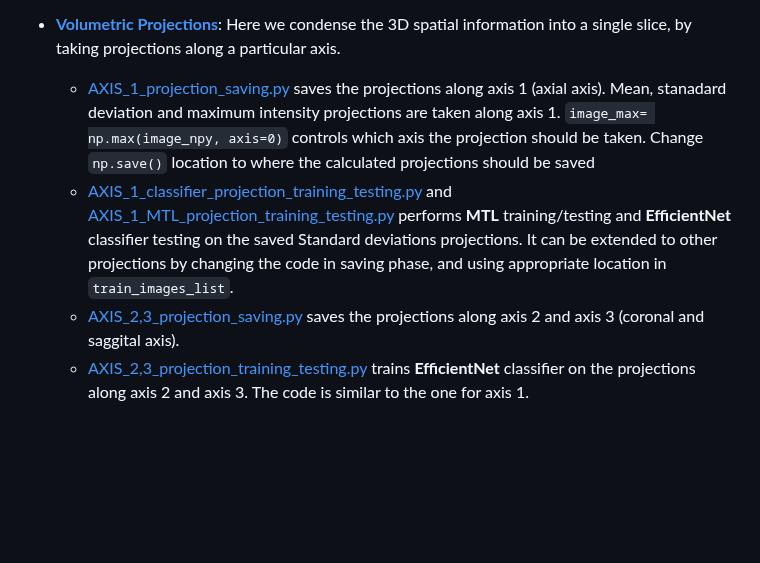
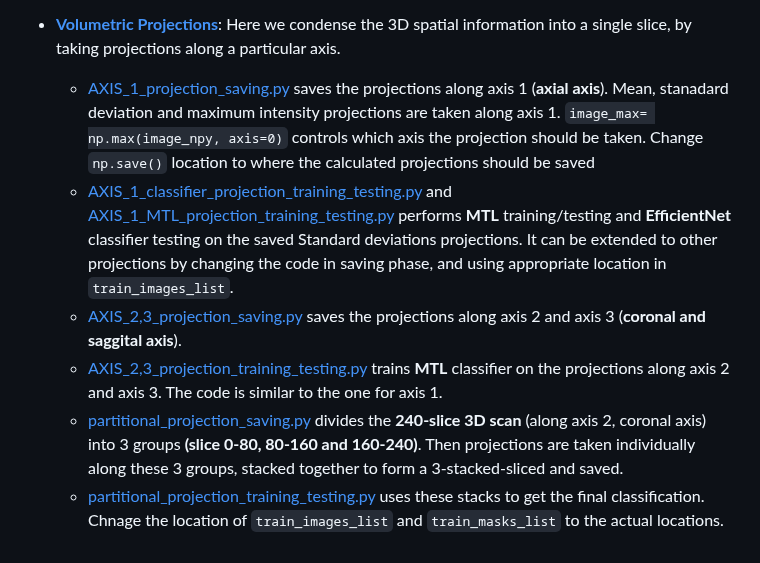
Before and after one commit to Deepan2486/Radiogenomic-classification-glioblastoma-multimodal-3D-MRI, a Markdown page: code/README.md, the part around the change. Rendered like a GitHub page; blank space fills up the shorter version.

````diff
--- a/code/README.md
+++ b/code/README.md
@@ -31,7 +31,9 @@
   The location site of saving the best slice can be altered in ```np.save()```. Similarly, lists like ``` train_images_list```, ``` train_mask_list``` should also be run with the actual file locations.
 
 - [**Volumetric Projections**](volumetric_projections_classification/): Here we condense the 3D spatial information into a single slice, by taking projections along a particular axis.
-  - [AXIS_1_projection_saving.py](volumetric_projections_classification/AXIS_1_projection_saving.py) saves the projections along axis 1 (axial axis). Mean, stanadard deviation and maximum intensity projections are taken along axis 1. ```image_max= np.max(image_npy, axis=0)``` controls which axis the projection should be taken. Change ```np.save()``` location to where the calculated projections should be saved
+  - [AXIS_1_projection_saving.py](volumetric_projections_classification/AXIS_1_projection_saving.py) saves the projections along axis 1 (**axial axis**). Mean, stanadard deviation and maximum intensity projections are taken along axis 1. ```image_max= np.max(image_npy, axis=0)``` controls which axis the projection should be taken. Change ```np.save()``` location to where the calculated projections should be saved
   - [AXIS_1_classifier_projection_training_testing.py](volumetric_projections_classification/AXIS_1_classifier_projection_training_testing.py)  and [AXIS_1_MTL_projection_training_testing.py](volumetric_projections_classification/AXIS_1_MTL_projection_training_testing.py) performs **MTL** training/testing and **EfficientNet** classifier testing on the saved Standard deviations projections. It can be extended to other projections by changing the code in saving phase, and using appropriate location in ```train_images_list```.
-  - [AXIS_2,3_projection_saving.py](volumetric_projections_classification/AXIS_2,3_projection_saving.py) saves the projections along axis 2 and axis 3 (coronal and saggital axis).
-  - [AXIS_2,3_projection_training_testing.py](volumetric_projections_classification/AXIS_2,3_projection_training_testing.py) trains **EfficientNet** classifier on the projections along axis 2 and axis 3. The code is similar to the one for axis 1.
+  - [AXIS_2,3_projection_saving.py](volumetric_projections_classification/AXIS_2,3_projection_saving.py) saves the projections along axis 2 and axis 3 (**coronal and saggital axis**).
+  - [AXIS_2,3_projection_training_testing.py](volumetric_projections_classification/AXIS_2,3_projection_training_testing.py) trains **MTL** classifier on the projections along axis 2 and axis 3. The code is similar to the one for axis 1.
+  - [partitional_projection_saving.py](volumetric_projections_classification/partitional_projection_saving.py) divides the **240-slice 3D scan** (along axis 2, coronal axis) into 3 groups **(slice 0-80, 80-160 and 160-240)**. Then projections are taken individually along these 3 groups, stacked together to form a 3-stacked-sliced and saved.
+  -  [partitional_projection_training_testing.py](volumetric_projections_classification/partitional_projection_training_testing.py) uses these stacks to get the final classification. Chnage the location of ```train_images_list``` and ```train_masks_list``` to the actual locations.
````
